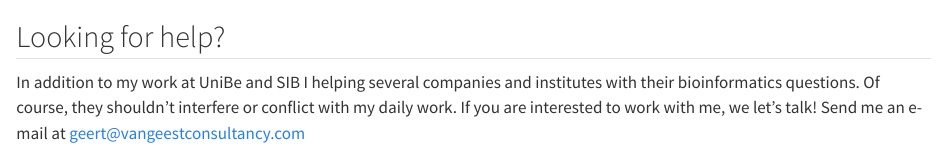
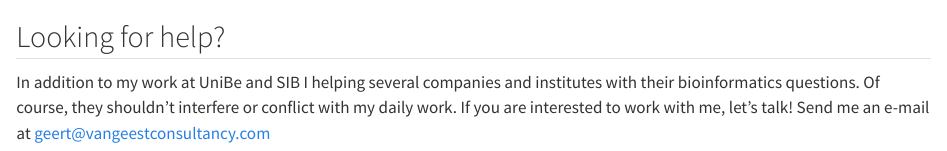
Before and after one commit to GeertvanGeest/geertvangeest.github.io, a Quarto document (freelance.qmd): the page in a window 1100 px wide, from its top. Rendered offline with R 4.5, knitr and Pandoc in place of Quarto, with nearby package versions.

Commit message:
fixes typos

```diff
--- a/_quarto.yml
+++ b/_quarto.yml
@@ -22,7 +22,7 @@ website:
       - icon: twitter
         href: "https://twitter.com/geertvangeest"
       - icon: linkedin
-        href: "www.linkedin.com/in/geert-van-geest-47938822"
+        href: "https://linkedin.com/in/geert-van-geest-47938822"
 
 
 format:
--- a/freelance.qmd
+++ b/freelance.qmd
@@ -1,4 +1,4 @@
 
 ## Looking for help?
 
-In addition to my work at UniBe and SIB I helping several companies and institutes with their bioinformatics questions. Of course, they shouldn't interfere or conflict with my daily work. If you are interested to work with me, we let's talk! Send me an e-mail at [geert@vangeestconsultancy.com](mailto:geert@vangeestconsultancy.com)
+In addition to my work at UniBe and SIB I helping several companies and institutes with their bioinformatics questions. Of course, they shouldn't interfere or conflict with my daily work. If you are interested to work with me,  let's talk! Send me an e-mail at [geert@vangeestconsultancy.com](mailto:geert@vangeestconsultancy.com)
```
